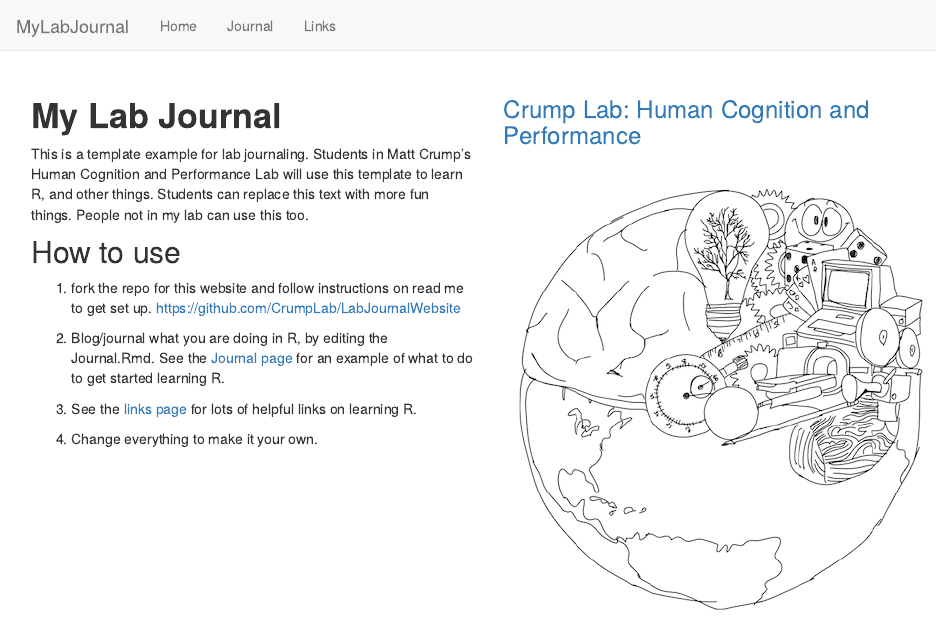
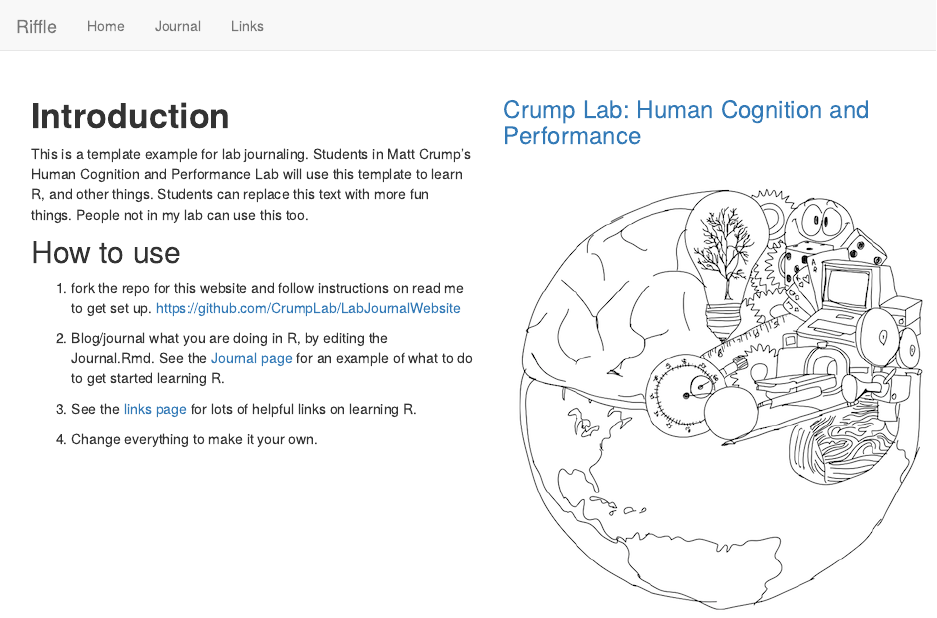
Before and after one commit to Eloiflamant/Tax_exemptions, an R Markdown document (index.Rmd): the page in a window 1100 px wide, from its top. Rendered offline with R 4.5, knitr and Pandoc, with nearby package versions.

Commit message:
initial commit

```diff
--- a/_site.yml
+++ b/_site.yml
@@ -1,6 +1,6 @@
-name: "MyLabJournal"
+name: "Riffle"
 navbar:
-  title: "MyLabJournal"
+  title: "Riffle"
   left:
     - text: "Home"
       href: index.html
--- a/index.Rmd
+++ b/index.Rmd
@@ -1,5 +1,5 @@
 ---
-title: "MyLabJournal"
+title: "Riffle"
 output: html_document
 ---
 
@@ -17,7 +17,7 @@ output: html_document
 <div class="row" style="padding-top: 30px;">
 <div class="col-sm-6">
 
-# **My Lab Journal**
+# **Introduction**
 
 This is a template example for lab journaling. Students in Matt Crump's Human Cognition and Performance Lab will use this template to learn R, and other things. Students can replace this text with more fun things. People not in my lab can use this too.
 
```
Also changed, not shown: 8 other files.
